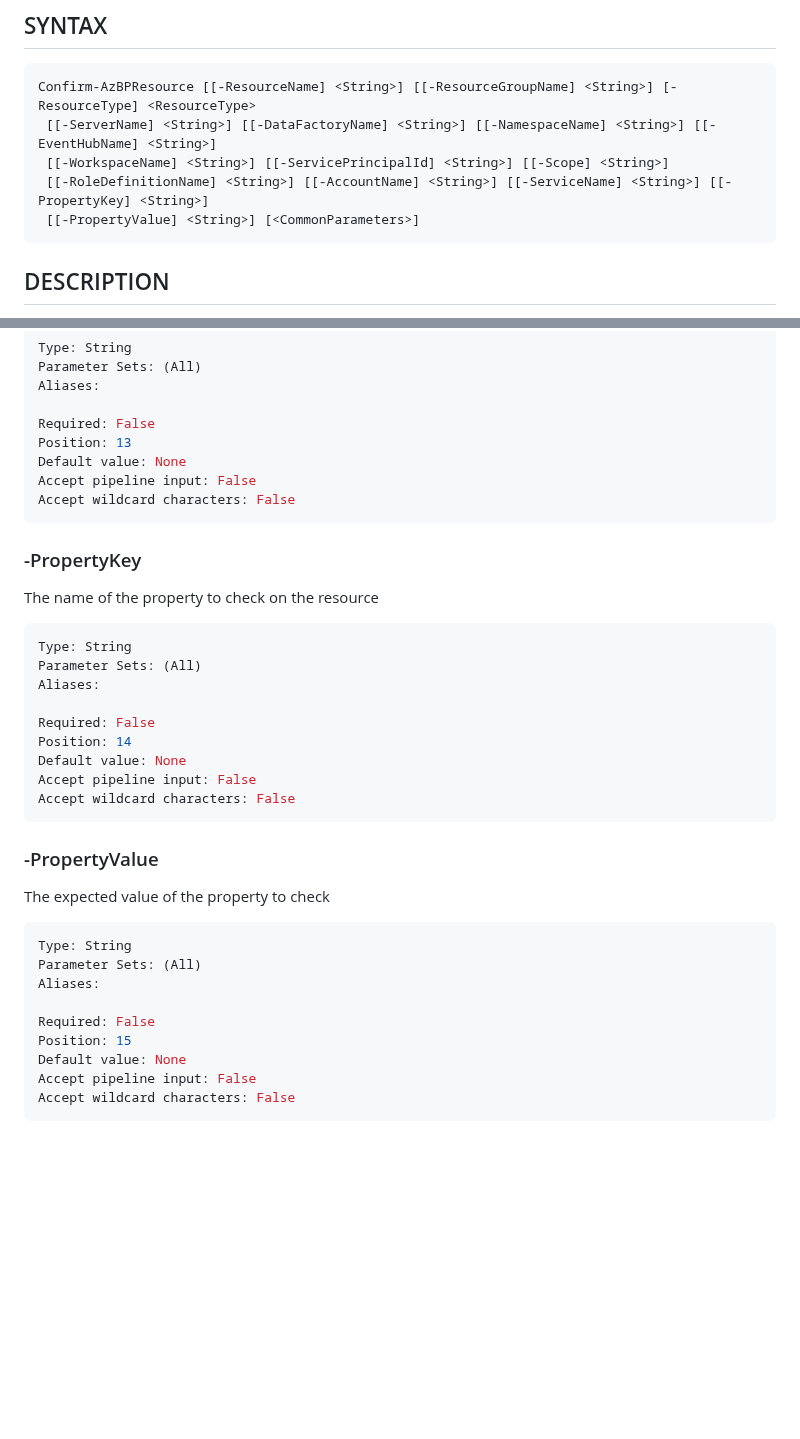
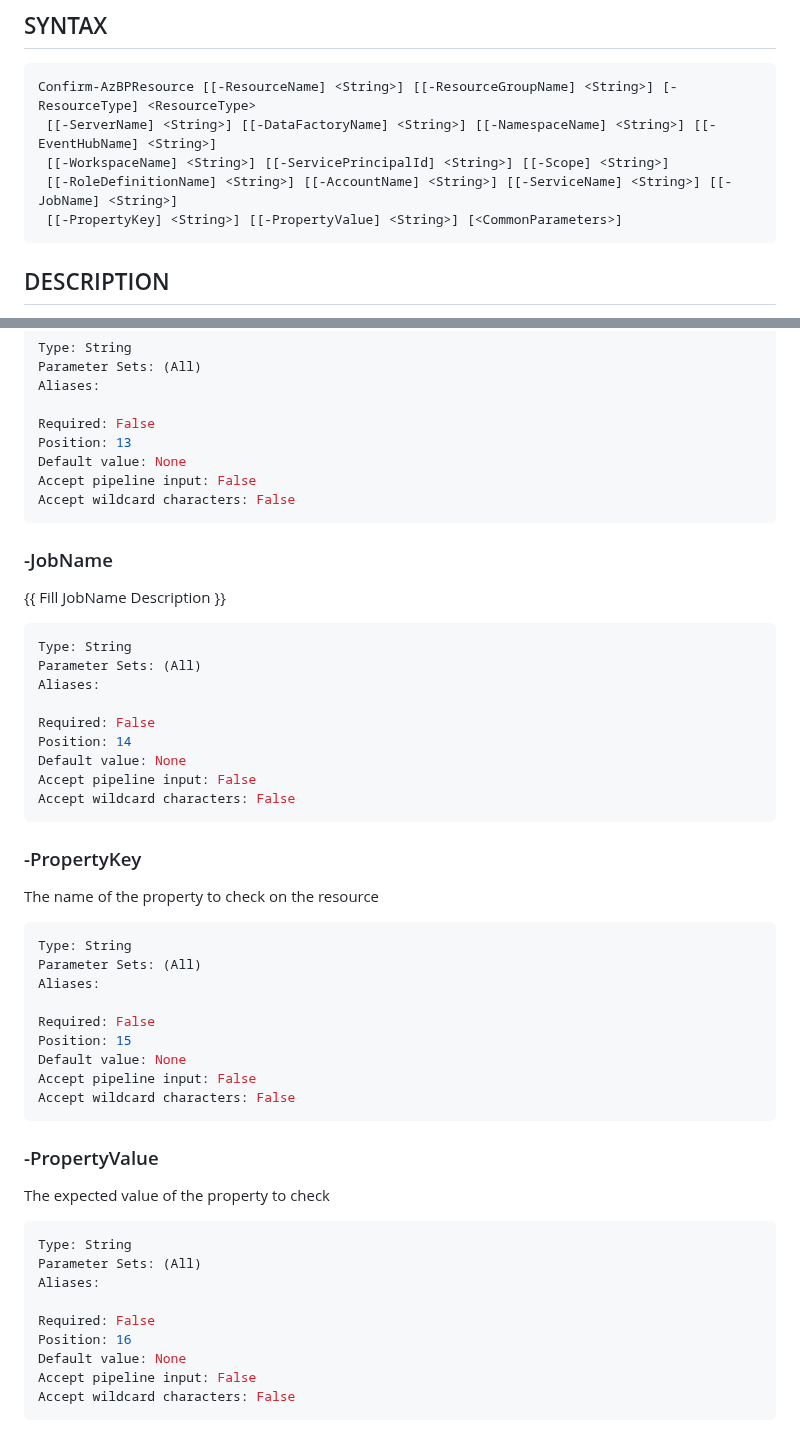
Before and after one commit to Azure/benchpress, a Markdown page: docs/Confirm-AzBPResource.md, 2 parts joined by grey strips. Drawn GitHub-style; blank space fills up the shorter version.

````diff
--- a/docs/Confirm-AzBPResource.md
+++ b/docs/Confirm-AzBPResource.md
@@ -16,8 +16,8 @@ Confirms whether a resource exists or properties on a resource are configured co
 Confirm-AzBPResource [[-ResourceName] <String>] [[-ResourceGroupName] <String>] [-ResourceType] <ResourceType>
  [[-ServerName] <String>] [[-DataFactoryName] <String>] [[-NamespaceName] <String>] [[-EventHubName] <String>]
  [[-WorkspaceName] <String>] [[-ServicePrincipalId] <String>] [[-Scope] <String>]
- [[-RoleDefinitionName] <String>] [[-AccountName] <String>] [[-ServiceName] <String>] [[-PropertyKey] <String>]
- [[-PropertyValue] <String>] [<CommonParameters>]
+ [[-RoleDefinitionName] <String>] [[-AccountName] <String>] [[-ServiceName] <String>] [[-JobName] <String>]
+ [[-PropertyKey] <String>] [[-PropertyValue] <String>] [<CommonParameters>]
 ```
 
 ## DESCRIPTION
@@ -260,6 +260,21 @@ Accept pipeline input: False
 Accept wildcard characters: False
 ```
 
+### -JobName
+{{ Fill JobName Description }}
+
+```yaml
+Type: String
+Parameter Sets: (All)
+Aliases:
+
+Required: False
+Position: 14
+Default value: None
+Accept pipeline input: False
+Accept wildcard characters: False
+```
+
 ### -PropertyKey
 The name of the property to check on the resource
 
@@ -269,7 +284,7 @@ Parameter Sets: (All)
 Aliases:
 
 Required: False
-Position: 14
+Position: 15
 Default value: None
 Accept pipeline input: False
 Accept wildcard characters: False
@@ -284,7 +299,7 @@ Parameter Sets: (All)
 Aliases:
 
 Required: False
-Position: 15
+Position: 16
 Default value: None
 Accept pipeline input: False
 Accept wildcard characters: False
````
Also changed, not shown: docs/Get-AzBPResourceByType.md (+16 -1 lines).
